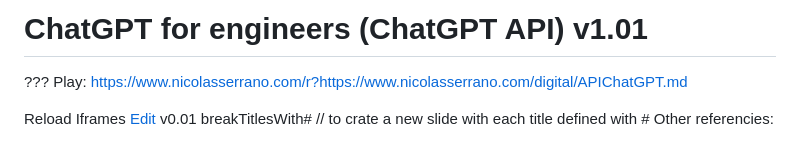
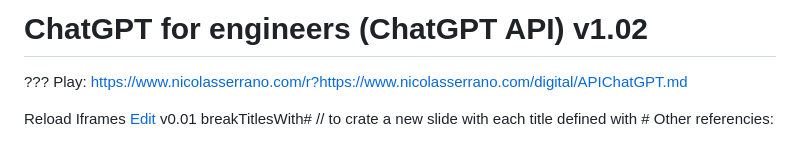
Before and after one commit to nicolasserrano/digital, a Markdown page: APIChatGPT.md, the part around the change. Drawn GitHub-style.

```diff
--- a/APIChatGPT.md
+++ b/APIChatGPT.md
@@ -1,4 +1,4 @@
-# ChatGPT for engineers (ChatGPT API) v1.01
+# ChatGPT for engineers (ChatGPT API) v1.02
 ???
 Play: https://www.nicolasserrano.com/r?https://www.nicolasserrano.com/digital/APIChatGPT.md
 
```
